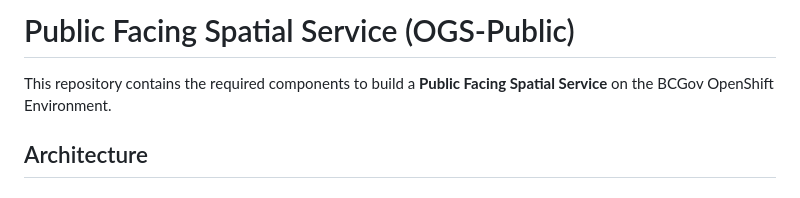
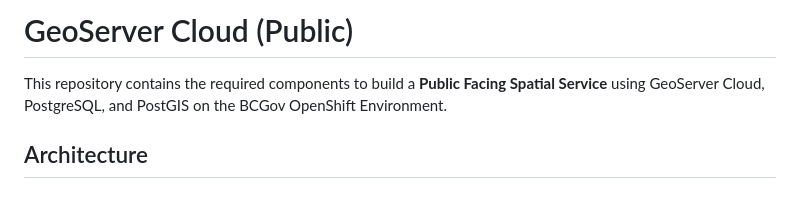
Before and after one commit to bcgov/GeoServer-Cloud, a Markdown page: README.md, the part around the change. Rendered like a GitHub page.

Commit message:
Update desc

```diff
--- a/README.md
+++ b/README.md
@@ -1,6 +1,6 @@
-# Public Facing Spatial Service (OGS-Public)
+# GeoServer Cloud (Public)
 
-This repository contains the required components to build a **Public Facing Spatial Service** on the BCGov OpenShift Environment.
+This repository contains the required components to build a **Public Facing Spatial Service** using GeoServer Cloud, PostgreSQL, and PostGIS on the BCGov OpenShift Environment.
 
 ## Architecture
 #### Technology Stack:
```
